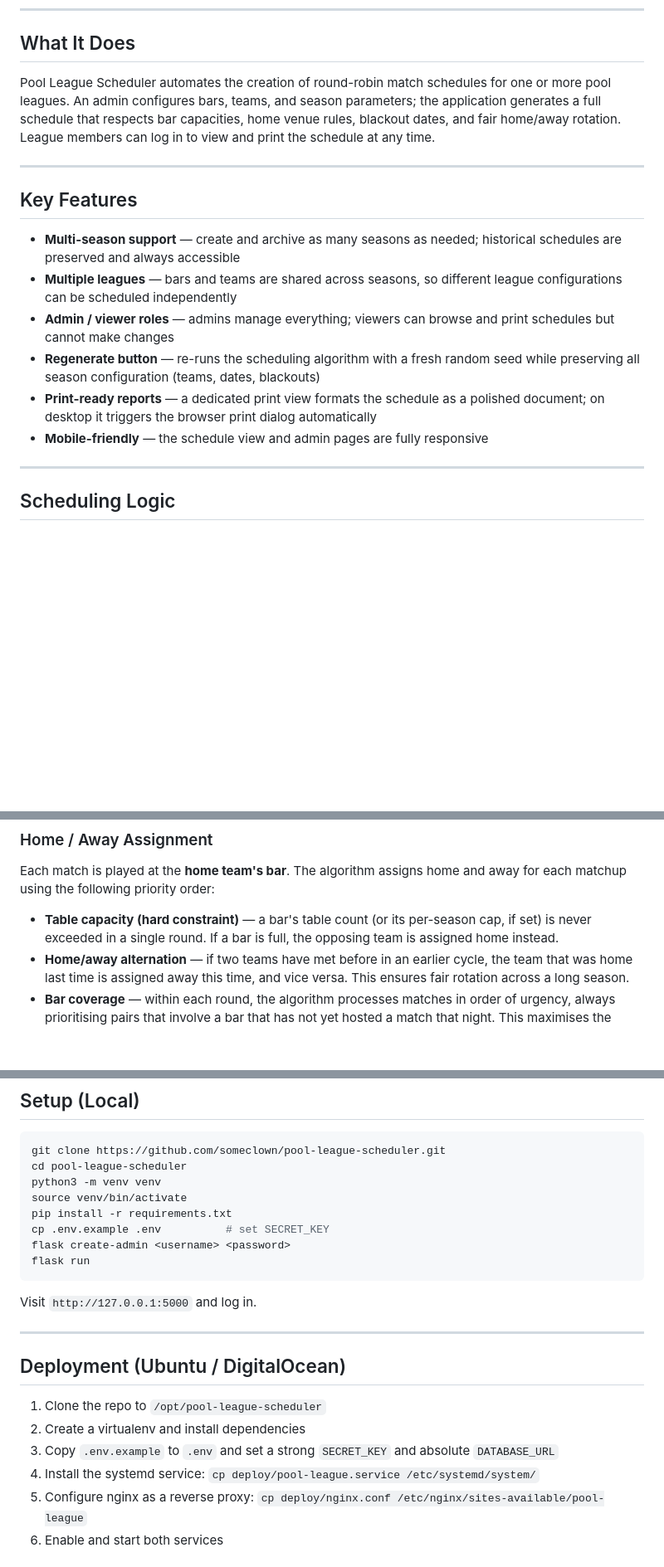
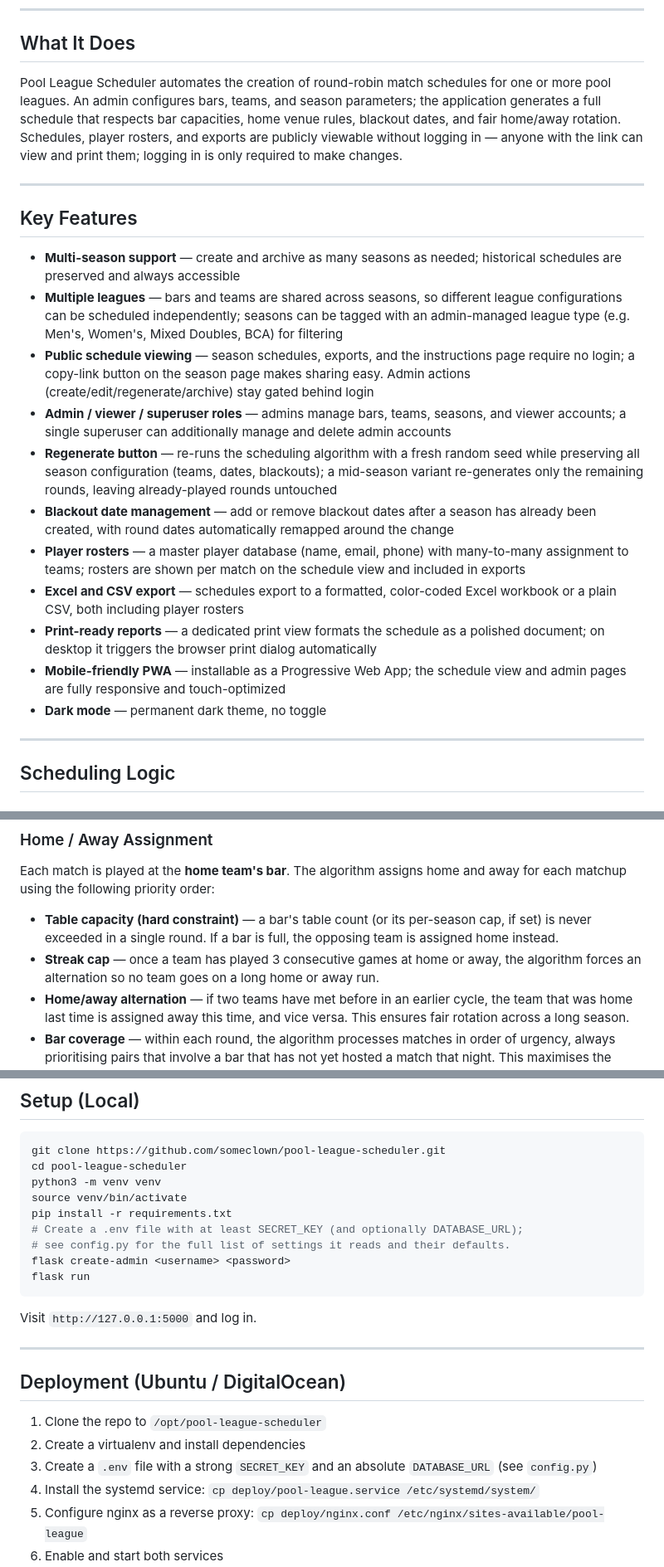
Before and after one commit to SomeClown/pool-league-scheduler, a Markdown page: README.md, 3 parts joined by grey strips. Shown at 83% size. Rendered like a GitHub page; blank space fills up the shorter version.

Commit message:
Sync README and PROJECT_PLAN with shipped features and QA-hardening work

````diff
--- a/README.md
+++ b/README.md
@@ -8,18 +8,23 @@ Built with Python (Flask), SQLite, and Bootstrap 5. Designed to be self-hosted o
 
 ## What It Does
 
-Pool League Scheduler automates the creation of round-robin match schedules for one or more pool leagues. An admin configures bars, teams, and season parameters; the application generates a full schedule that respects bar capacities, home venue rules, blackout dates, and fair home/away rotation. League members can log in to view and print the schedule at any time.
+Pool League Scheduler automates the creation of round-robin match schedules for one or more pool leagues. An admin configures bars, teams, and season parameters; the application generates a full schedule that respects bar capacities, home venue rules, blackout dates, and fair home/away rotation. Schedules, player rosters, and exports are publicly viewable without logging in — anyone with the link can view and print them; logging in is only required to make changes.
 
 ---
 
 ## Key Features
 
 - **Multi-season support** — create and archive as many seasons as needed; historical schedules are preserved and always accessible
-- **Multiple leagues** — bars and teams are shared across seasons, so different league configurations can be scheduled independently
-- **Admin / viewer roles** — admins manage everything; viewers can browse and print schedules but cannot make changes
-- **Regenerate button** — re-runs the scheduling algorithm with a fresh random seed while preserving all season configuration (teams, dates, blackouts)
+- **Multiple leagues** — bars and teams are shared across seasons, so different league configurations can be scheduled independently; seasons can be tagged with an admin-managed league type (e.g. Men's, Women's, Mixed Doubles, BCA) for filtering
+- **Public schedule viewing** — season schedules, exports, and the instructions page require no login; a copy-link button on the season page makes sharing easy. Admin actions (create/edit/regenerate/archive) stay gated behind login
+- **Admin / viewer / superuser roles** — admins manage bars, teams, seasons, and viewer accounts; a single superuser can additionally manage and delete admin accounts
+- **Regenerate button** — re-runs the scheduling algorithm with a fresh random seed while preserving all season configuration (teams, dates, blackouts); a mid-season variant re-generates only the remaining rounds, leaving already-played rounds untouched
+- **Blackout date management** — add or remove blackout dates after a season has already been created, with round dates automatically remapped around the change
+- **Player rosters** — a master player database (name, email, phone) with many-to-many assignment to teams; rosters are shown per match on the schedule view and included in exports
+- **Excel and CSV export** — schedules export to a formatted, color-coded Excel workbook or a plain CSV, both including player rosters
 - **Print-ready reports** — a dedicated print view formats the schedule as a polished document; on desktop it triggers the browser print dialog automatically
-- **Mobile-friendly** — the schedule view and admin pages are fully responsive
+- **Mobile-friendly PWA** — installable as a Progressive Web App; the schedule view and admin pages are fully responsive and touch-optimized
+- **Dark mode** — permanent dark theme, no toggle
 
 ---
 
@@ -35,6 +40,7 @@ If the season length (set by end date or number of weeks) spans more than one fu
 Each match is played at the **home team's bar**. The algorithm assigns home and away for each matchup using the following priority order:
 
 - **Table capacity (hard constraint)** — a bar's table count (or its per-season cap, if set) is never exceeded in a single round. If a bar is full, the opposing team is assigned home instead.
+- **Streak cap** — once a team has played 3 consecutive games at home or away, the algorithm forces an alternation so no team goes on a long home or away run.
 - **Home/away alternation** — if two teams have met before in an earlier cycle, the team that was home last time is assigned away this time, and vice versa. This ensures fair rotation across a long season.
 - **Bar coverage** — within each round, the algorithm processes matches in order of urgency, always prioritising pairs that involve a bar that has not yet hosted a match that night. This maximises the number of bars that have at least one home team playing on any given week.
 - **Remaining capacity** — when multiple bars still need coverage, preference goes to the bar with more remaining table capacity.
@@ -59,7 +65,8 @@ cd pool-league-scheduler
 python3 -m venv venv
 source venv/bin/activate
 pip install -r requirements.txt
-cp .env.example .env          # set SECRET_KEY
+# Create a .env file with at least SECRET_KEY (and optionally DATABASE_URL);
+# see config.py for the full list of settings it reads and their defaults.
 flask create-admin <username> <password>
 flask run
 ```
@@ -72,7 +79,7 @@ Visit `http://127.0.0.1:5000` and log in.
 
 1. Clone the repo to `/opt/pool-league-scheduler`
 2. Create a virtualenv and install dependencies
-3. Copy `.env.example` to `.env` and set a strong `SECRET_KEY` and absolute `DATABASE_URL`
+3. Create a `.env` file with a strong `SECRET_KEY` and an absolute `DATABASE_URL` (see `config.py`)
 4. Install the systemd service: `cp deploy/pool-league.service /etc/systemd/system/`
 5. Configure nginx as a reverse proxy: `cp deploy/nginx.conf /etc/nginx/sites-available/pool-league`
 6. Enable and start both services
````
Also changed, not shown: PROJECT_PLAN.md (+18 -6 lines).
